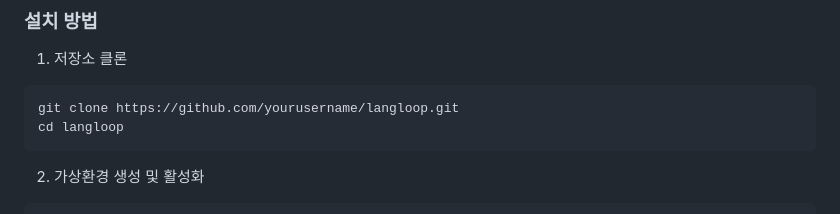
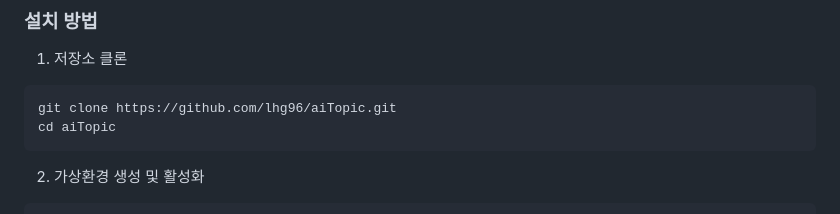
Before and after one commit to lhg96/aiTopic, a Markdown page: README.md, the part around the change printed below. GitHub-like rendering.

Commit message:
Update README.md with correct GitHub repository links

````diff
--- a/README.md
+++ b/README.md
@@ -31,8 +31,8 @@ LangLoop은 AI 기반의 반복형 영어 문제 생성 및 해설 시스템입
 
 1. 저장소 클론
 ```bash
-git clone https://github.com/yourusername/langloop.git
-cd langloop
+git clone https://github.com/lhg96/aiTopic.git
+cd aiTopic
 ```
 
 2. 가상환경 생성 및 활성화
````
Also changed, not shown: other parts of README.md (+1 -1 lines).
